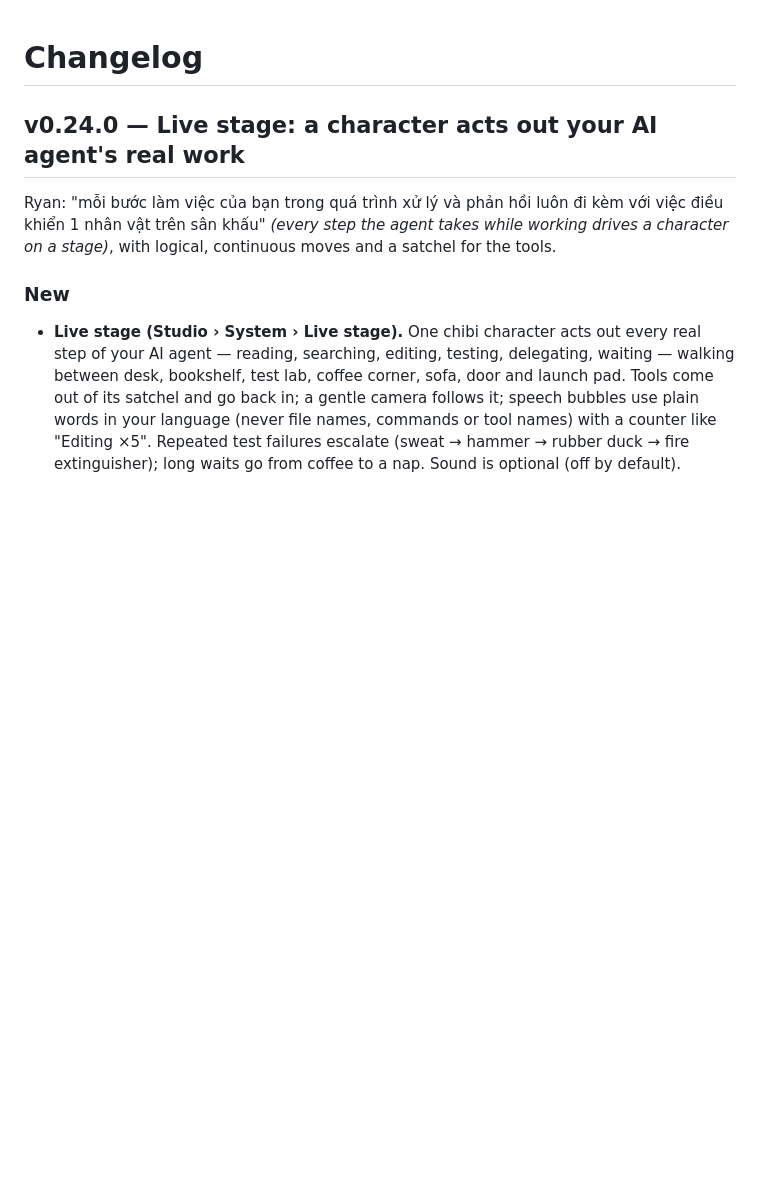
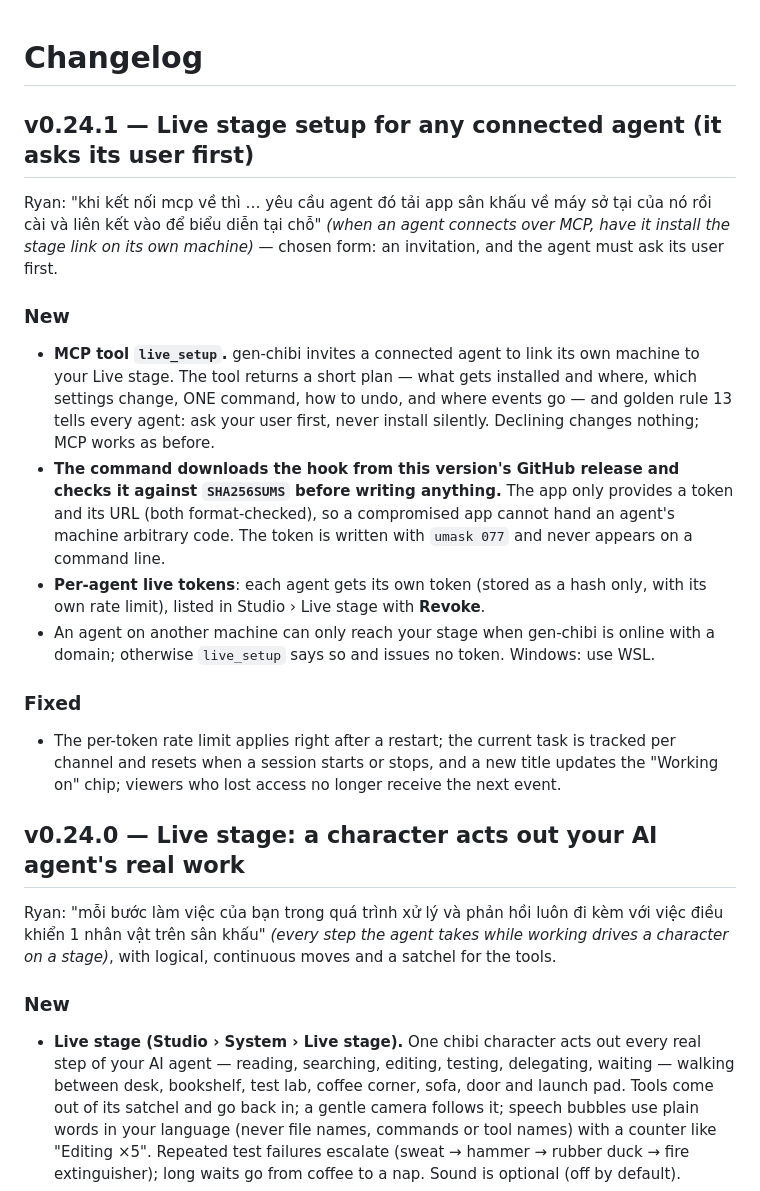
Before and after one commit to colamacbook-ryan/Gen-Chibi, a Markdown page: CHANGELOG.md, the part around the change. GitHub-like rendering; blank space fills up the shorter version.

Commit message:
v0.24.1: CHANGELOG
Co-Authored-By: Claude Opus 5.5 <noreply@anthropic.com>
Claude-Session: https://claude.ai/code/session_01CsnFtqtZRSBv2VFqxvaTvz

```diff
--- a/CHANGELOG.md
+++ b/CHANGELOG.md
@@ -1,4 +1,16 @@
 # Changelog
+
+## v0.24.1 — Live stage setup for any connected agent (it asks its user first)
+Ryan: "khi kết nối mcp về thì … yêu cầu agent đó tải app sân khấu về máy sở tại của nó rồi cài và liên kết vào để biểu diễn tại chỗ" *(when an agent connects over MCP, have it install the stage link on its own machine)* — chosen form: an invitation, and the agent must ask its user first.
+
+### New
+- **MCP tool `live_setup`.** gen-chibi invites a connected agent to link its own machine to your Live stage. The tool returns a short plan — what gets installed and where, which settings change, ONE command, how to undo, and where events go — and golden rule 13 tells every agent: ask your user first, never install silently. Declining changes nothing; MCP works as before.
+- **The command downloads the hook from this version's GitHub release and checks it against `SHA256SUMS` before writing anything.** The app only provides a token and its URL (both format-checked), so a compromised app cannot hand an agent's machine arbitrary code. The token is written with `umask 077` and never appears on a command line.
+- **Per-agent live tokens**: each agent gets its own token (stored as a hash only, with its own rate limit), listed in Studio › Live stage with **Revoke**.
+- An agent on another machine can only reach your stage when gen-chibi is online with a domain; otherwise `live_setup` says so and issues no token. Windows: use WSL.
+
+### Fixed
+- The per-token rate limit applies right after a restart; the current task is tracked per channel and resets when a session starts or stops, and a new title updates the "Working on" chip; viewers who lost access no longer receive the next event.
 
 ## v0.24.0 — Live stage: a character acts out your AI agent's real work
 Ryan: "mỗi bước làm việc của bạn trong quá trình xử lý và phản hồi luôn đi kèm với việc điều khiển 1 nhân vật trên sân khấu" *(every step the agent takes while working drives a character on a stage)*, with logical, continuous moves and a satchel for the tools.
```
